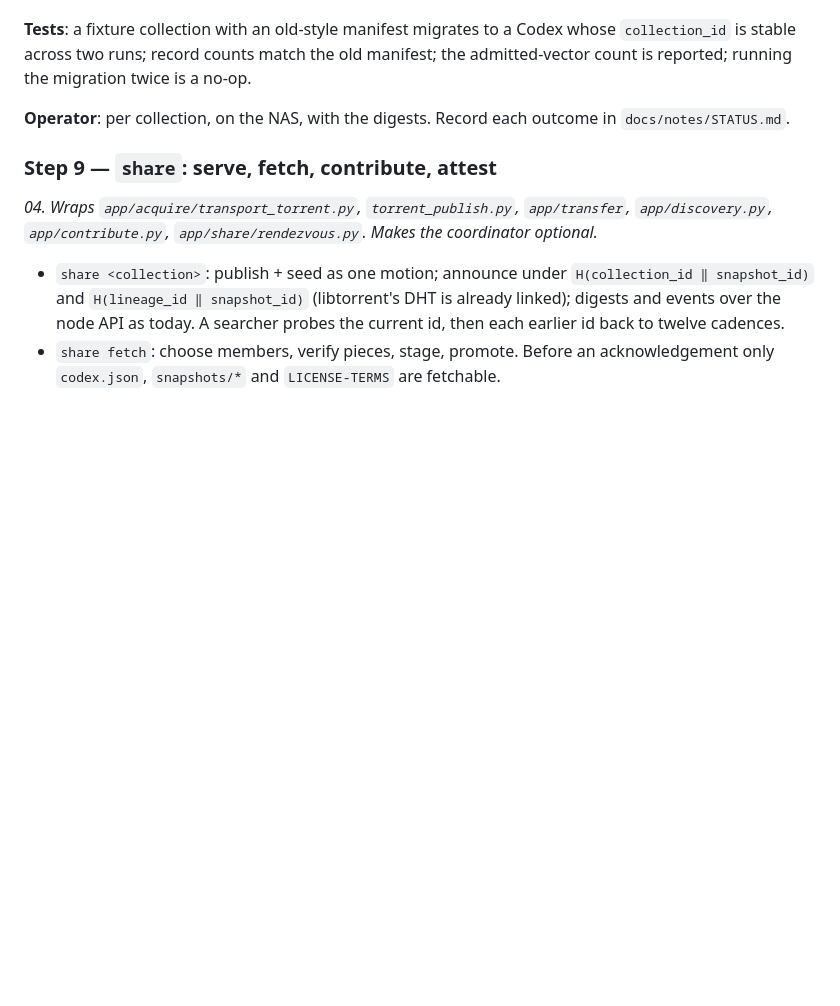
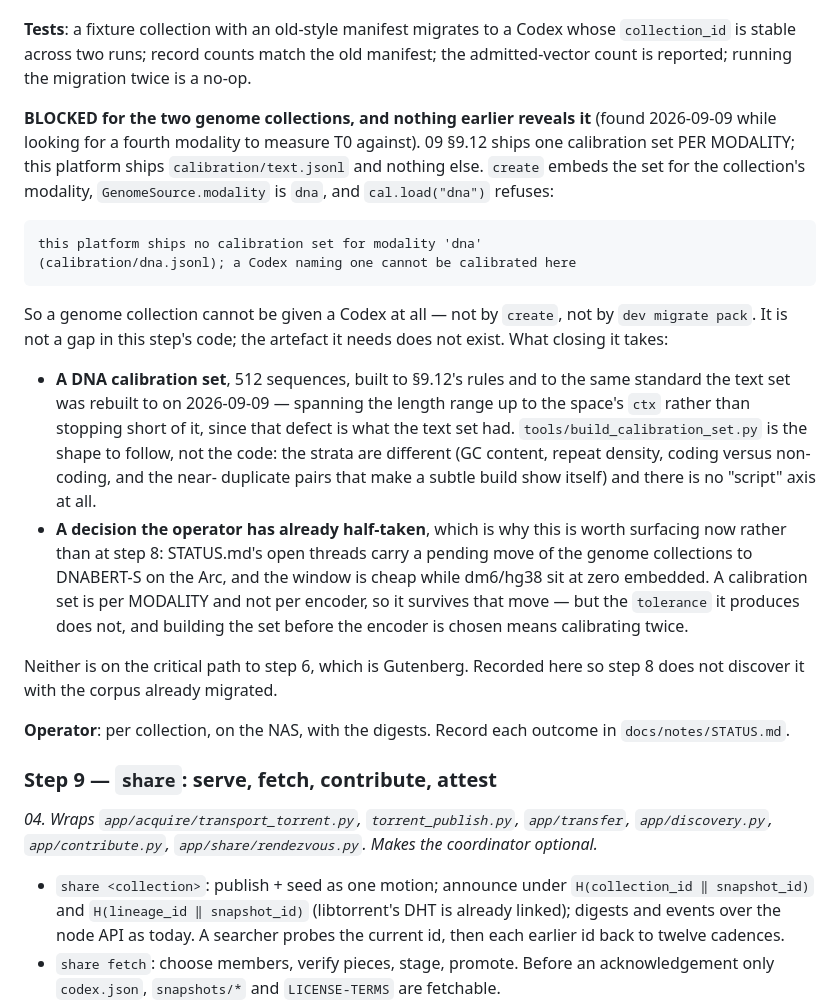
Before and after one commit to sourstar/louise-rag, a Markdown page: docs/notes/migration-plan.md, the part around the change. GitHub-like rendering; blank space fills up the shorter version.

Commit message:
migration plan: step 8 is blocked for the genome collections, and nothing earlier says so
Found while looking for a fourth MODALITY to measure T0 against, which
turned out not to be reachable — for a reason that matters much more than
the measurement.

09 §9.12 ships one calibration set per modality. This platform ships
`calibration/text.jsonl` and nothing else. `create` embeds the set for
the collection's modality, `GenomeSource.modality` is `dna`, and
`cal.load("dna")` refuses outright. So a genome collection cannot be
given a Codex by `create` OR by step 8's `dev migrate pack`: the artefact
it needs does not exist, and no code in either step is at fault.

Recorded in step 8 with what closing it takes: a 512-sequence DNA set
built to §9.12 and to the standard the text set was rebuilt to on
2026-09-09 (spanning the length range up to `ctx`, which is exactly the
defect the text set had), with strata that make sense for DNA — GC
content, repeat density, coding versus non-coding, near-duplicate pairs —
and no script axis at all.

Also recorded: the ordering against the pending DNABERT-S move in
STATUS.md's open threads. A calibration set is per modality and survives
an encoder change; the `tolerance` it produces does not. Building the set
before the encoder is chosen means calibrating twice.

Not on the critical path to step 6, which is Gutenberg and text. The
point of writing it down now is that step 8 would otherwise find it with
the corpus already migrated.

```diff
--- a/docs/notes/migration-plan.md
+++ b/docs/notes/migration-plan.md
@@ -644,6 +644,39 @@ Codex whose `collection_id` is stable across two runs; record counts
 match the old manifest; the admitted-vector count is reported; running
 the migration twice is a no-op.
 
+**BLOCKED for the two genome collections, and nothing earlier reveals
+it** (found 2026-09-09 while looking for a fourth modality to measure T0
+against). 09 §9.12 ships one calibration set PER MODALITY; this platform
+ships `calibration/text.jsonl` and nothing else. `create` embeds the set
+for the collection's modality, `GenomeSource.modality` is `dna`, and
+`cal.load("dna")` refuses:
+
+    this platform ships no calibration set for modality 'dna'
+    (calibration/dna.jsonl); a Codex naming one cannot be calibrated here
+
+So a genome collection cannot be given a Codex at all — not by `create`,
+not by `dev migrate pack`. It is not a gap in this step's code; the
+artefact it needs does not exist. What closing it takes:
+
+- **A DNA calibration set**, 512 sequences, built to §9.12's rules and to
+  the same standard the text set was rebuilt to on 2026-09-09 — spanning
+  the length range up to the space's `ctx` rather than stopping short of
+  it, since that defect is what the text set had. `tools/build_calibration_set.py`
+  is the shape to follow, not the code: the strata are different (GC
+  content, repeat density, coding versus non-coding, and the near-
+  duplicate pairs that make a subtle build show itself) and there is no
+  "script" axis at all.
+- **A decision the operator has already half-taken**, which is why this
+  is worth surfacing now rather than at step 8: STATUS.md's open threads
+  carry a pending move of the genome collections to DNABERT-S on the Arc,
+  and the window is cheap while dm6/hg38 sit at zero embedded. A
+  calibration set is per MODALITY and not per encoder, so it survives
+  that move — but the `tolerance` it produces does not, and building the
+  set before the encoder is chosen means calibrating twice.
+
+Neither is on the critical path to step 6, which is Gutenberg. Recorded
+here so step 8 does not discover it with the corpus already migrated.
+
 **Operator**: per collection, on the NAS, with the digests. Record each
 outcome in `docs/notes/STATUS.md`.
 
```
